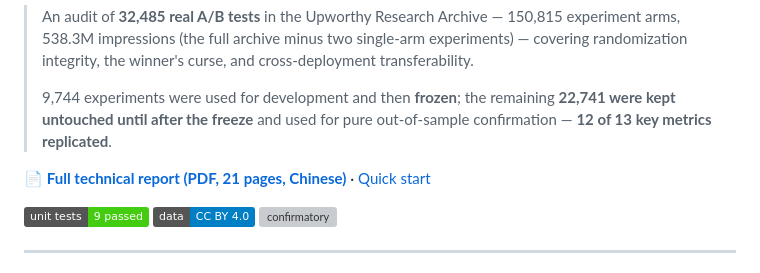
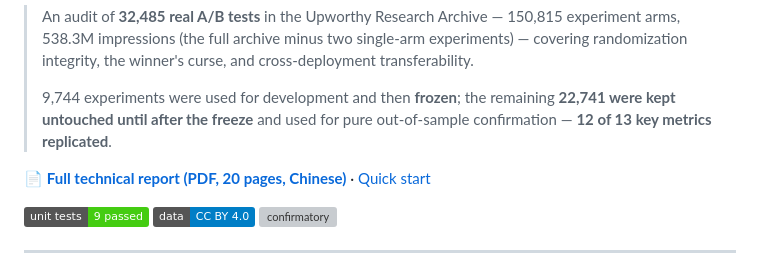
Before and after one commit to gongsjie3-cyber/ab-decision-audit, a Markdown page: README.md, the part around the change. Drawn GitHub-style; badges without logos; grey boxes are pictures that could not be loaded.

Commit message:
fix: README 报告页数 21 → 20（上一步移除重复图注后页数变化）
页数已在本次会话中被改错两次（20→21→20），根因是在 README 里硬编码了一个
会随报告内容变动的数字。已将当前值校正，并把『README 声明的页数 == 远程 PDF
真实页数』加入最终核对项。

```diff
--- a/README.md
+++ b/README.md
@@ -6,7 +6,7 @@
 >
 > 9,744 experiments were used for development and then **frozen**; the remaining **22,741 were kept untouched until after the freeze** and used for pure out-of-sample confirmation — **12 of 13 key metrics replicated**.
 
-📄 **[Full technical report (PDF, 21 pages, Chinese)](reports/report.pdf)** · [Quick start](#quick-start)
+📄 **[Full technical report (PDF, 20 pages, Chinese)](reports/report.pdf)** · [Quick start](#quick-start)
 
 [![unit tests](https://img.shields.io/badge/unit%20tests-9%20passed-brightgreen)](#quick-start)
 [![data](https://img.shields.io/badge/data-CC%20BY%204.0-blue)](https://osf.io/jd64p/)
```
Also changed, not shown: README.zh-CN.md (+1 -1 lines).
